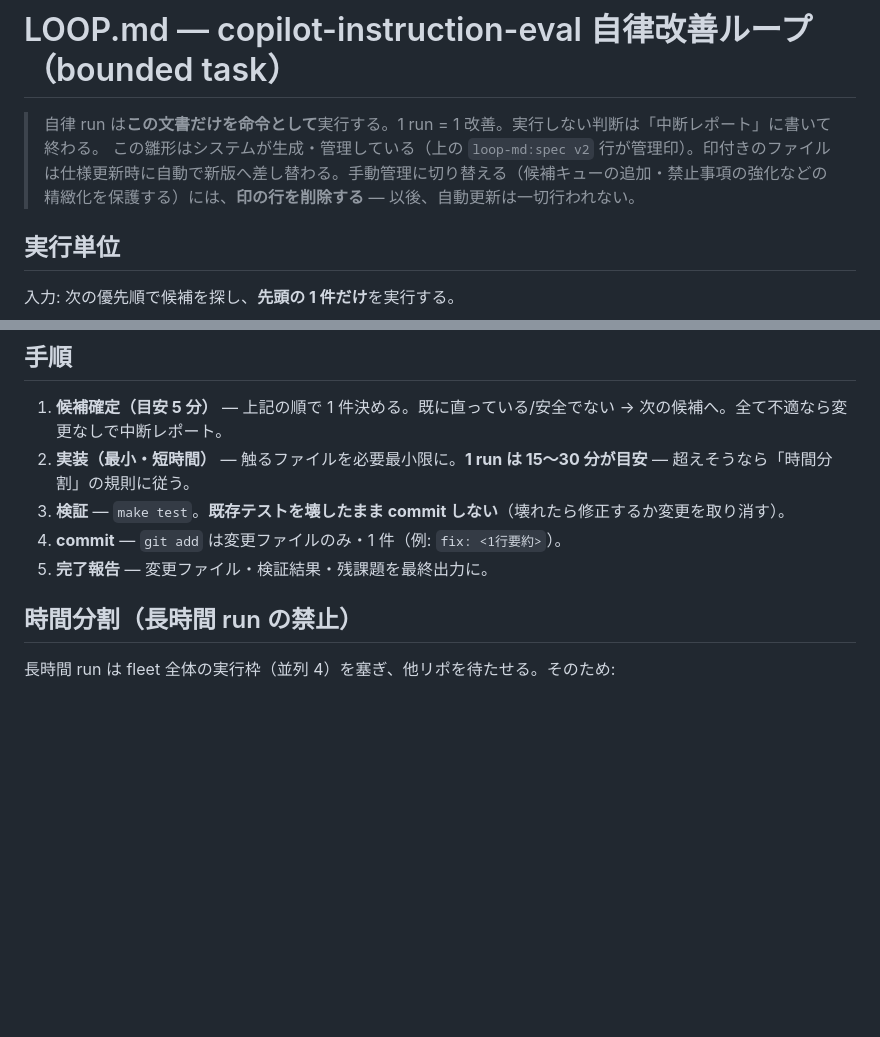
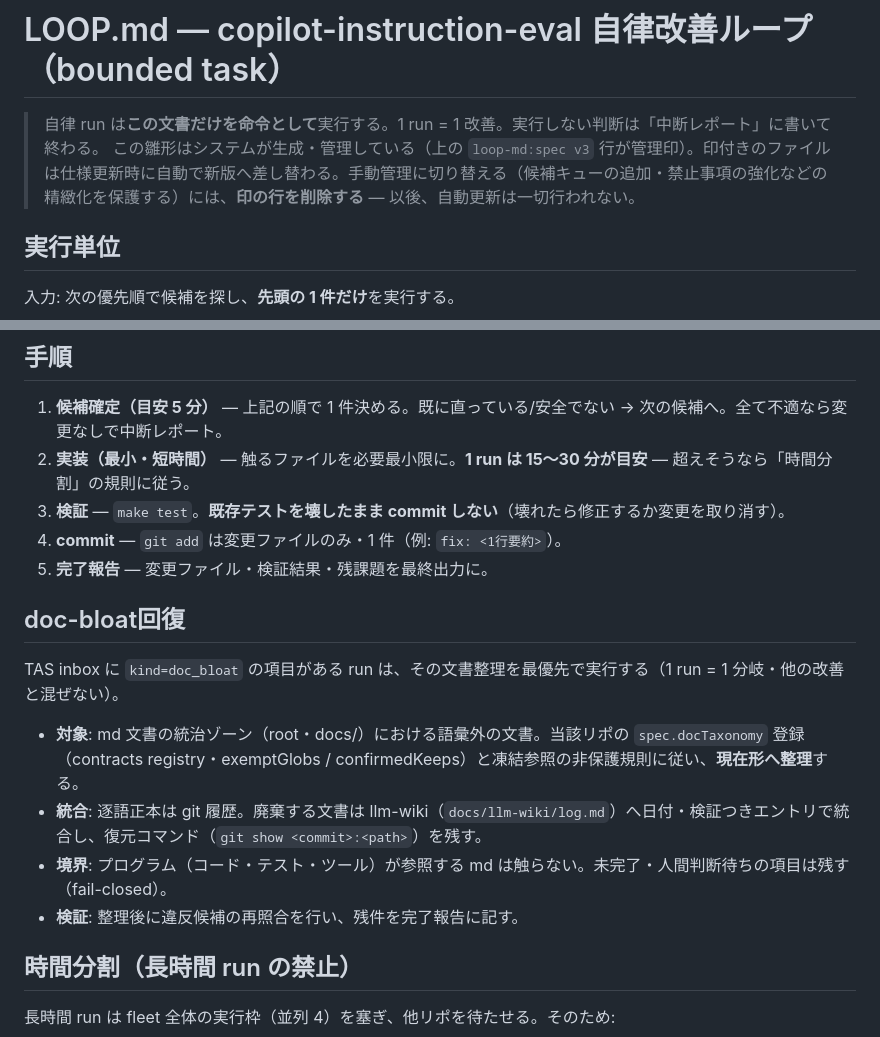
Before and after one commit to nobu007/copilot-instruction-eval, a Markdown page: LOOP.md, 2 parts joined by grey strips. Drawn GitHub-style; blank space fills up the shorter version.

Commit message:
docs: upgrade to spec v3 of LOOP.md — bounded autonomous mission (auto)

```diff
--- a/LOOP.md
+++ b/LOOP.md
@@ -4,6 +4,6 @@
 
 > 自律 run は**この文書だけを命令として**実行する。1 run = 1 改善。実行しない判断は「中断レポート」に書いて終わる。
-> この雛形はシステムが生成・管理している（上の `loop-md:spec v2` 行が管理印）。印付きのファイルは仕様更新時に自動で新版へ差し替わる。手動管理に切り替える（候補キューの追加・禁止事項の強化などの精緻化を保護する）には、**印の行を削除する** — 以後、自動更新は一切行われない。
+> この雛形はシステムが生成・管理している（上の `loop-md:spec v3` 行が管理印）。印付きのファイルは仕様更新時に自動で新版へ差し替わる。手動管理に切り替える（候補キューの追加・禁止事項の強化などの精緻化を保護する）には、**印の行を削除する** — 以後、自動更新は一切行われない。
 
 ## 実行単位
 
@@ -21,6 +21,15 @@
 3. **検証** — `make test`。**既存テストを壊したまま commit しない**（壊れたら修正するか変更を取り消す）。
 4. **commit** — `git add` は変更ファイルのみ・1 件（例: `fix: <1行要約>`）。
 5. **完了報告** — 変更ファイル・検証結果・残課題を最終出力に。
+
+## doc-bloat回復
+
+TAS inbox に `kind=doc_bloat` の項目がある run は、その文書整理を最優先で実行する（1 run = 1 分岐・他の改善と混ぜない）。
+
+- **対象**: md 文書の統治ゾーン（root・docs/）における語彙外の文書。当該リポの `spec.docTaxonomy` 登録（contracts registry・exemptGlobs / confirmedKeeps）と凍結参照の非保護規則に従い、**現在形へ整理**する。
+- **統合**: 逐語正本は git 履歴。廃棄する文書は llm-wiki（`docs/llm-wiki/log.md`）へ日付・検証つきエントリで統合し、復元コマンド（`git show <commit>:<path>`）を残す。
+- **境界**: プログラム（コード・テスト・ツール）が参照する md は触らない。未完了・人間判断待ちの項目は残す（fail-closed）。
+- **検証**: 整理後に違反候補の再照合を行い、残件を完了報告に記す。
 
 ## 時間分割（長時間 run の禁止）
 
```
Also changed, not shown: other parts of LOOP.md (+1 -1 lines).
